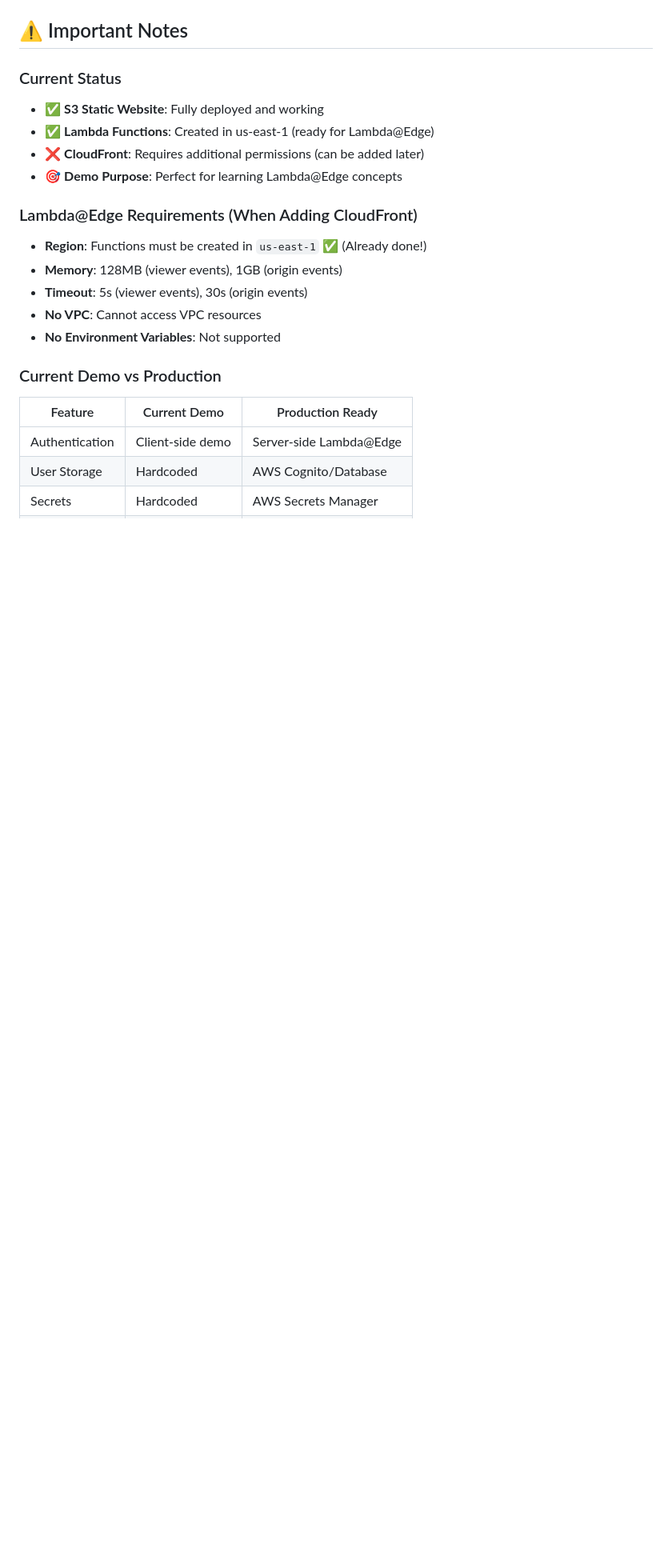
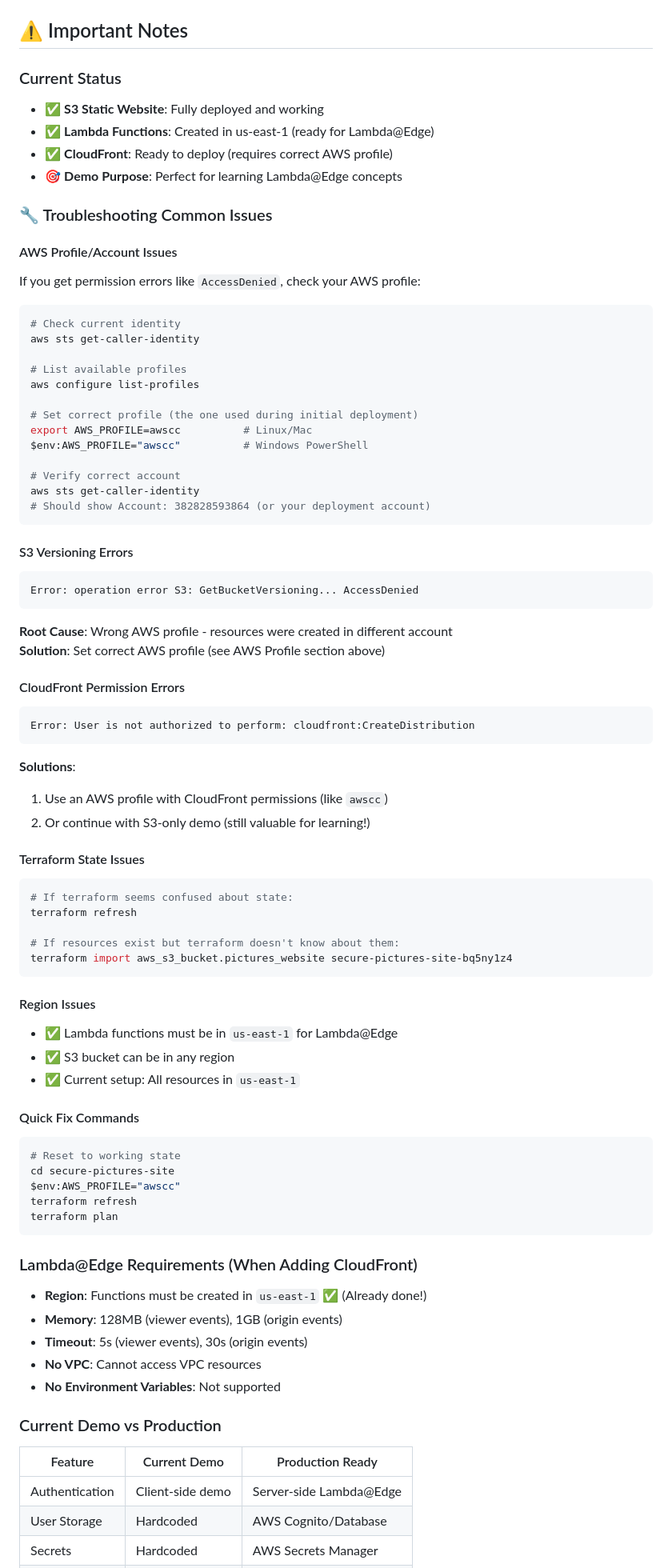
Before and after one commit to MaxiFine/terraform_repo, a Markdown page: secure-pictures-site/README.md, the part around one of its changes. Shown at 80% size. Drawn GitHub-style; blank space fills up the shorter version.

Commit message:
feat: enhance README.md with troubleshooting tips for AWS profile, S3 versioning, and CloudFront permissions; clarify deployment steps

````diff
--- a/secure-pictures-site/README.md
+++ b/secure-pictures-site/README.md
@@ -367,8 +367,67 @@ else:
 ### Current Status
 - ✅ **S3 Static Website**: Fully deployed and working
 - ✅ **Lambda Functions**: Created in us-east-1 (ready for Lambda@Edge)
-- ❌ **CloudFront**: Requires additional permissions (can be added later)
+- ✅ **CloudFront**: Ready to deploy (requires correct AWS profile)
 - 🎯 **Demo Purpose**: Perfect for learning Lambda@Edge concepts
+
+### 🔧 Troubleshooting Common Issues
+
+#### AWS Profile/Account Issues
+If you get permission errors like `AccessDenied`, check your AWS profile:
+
+```bash
+# Check current identity
+aws sts get-caller-identity
+
+# List available profiles
+aws configure list-profiles
+
+# Set correct profile (the one used during initial deployment)
+export AWS_PROFILE=awscc          # Linux/Mac
+$env:AWS_PROFILE="awscc"          # Windows PowerShell
+
+# Verify correct account
+aws sts get-caller-identity
+# Should show Account: 382828593864 (or your deployment account)
+```
+
+#### S3 Versioning Errors
+```
+Error: operation error S3: GetBucketVersioning... AccessDenied
+```
+**Root Cause**: Wrong AWS profile - resources were created in different account
+**Solution**: Set correct AWS profile (see AWS Profile section above)
+
+#### CloudFront Permission Errors
+```
+Error: User is not authorized to perform: cloudfront:CreateDistribution
+```
+**Solutions**:
+1. Use an AWS profile with CloudFront permissions (like `awscc`)
+2. Or continue with S3-only demo (still valuable for learning!)
+
+#### Terraform State Issues
+```bash
+# If terraform seems confused about state:
+terraform refresh
+
+# If resources exist but terraform doesn't know about them:
+terraform import aws_s3_bucket.pictures_website secure-pictures-site-bq5ny1z4
+```
+
+#### Region Issues
+- ✅ Lambda functions must be in `us-east-1` for Lambda@Edge
+- ✅ S3 bucket can be in any region
+- ✅ Current setup: All resources in `us-east-1`
+
+#### Quick Fix Commands
+```bash
+# Reset to working state
+cd secure-pictures-site
+$env:AWS_PROFILE="awscc"
+terraform refresh
+terraform plan
+```
 
 ### Lambda@Edge Requirements (When Adding CloudFront)
 - **Region**: Functions must be created in `us-east-1` ✅ (Already done!)
````
Also changed, not shown: other parts of secure-pictures-site/README.md (+23 -9 lines).
